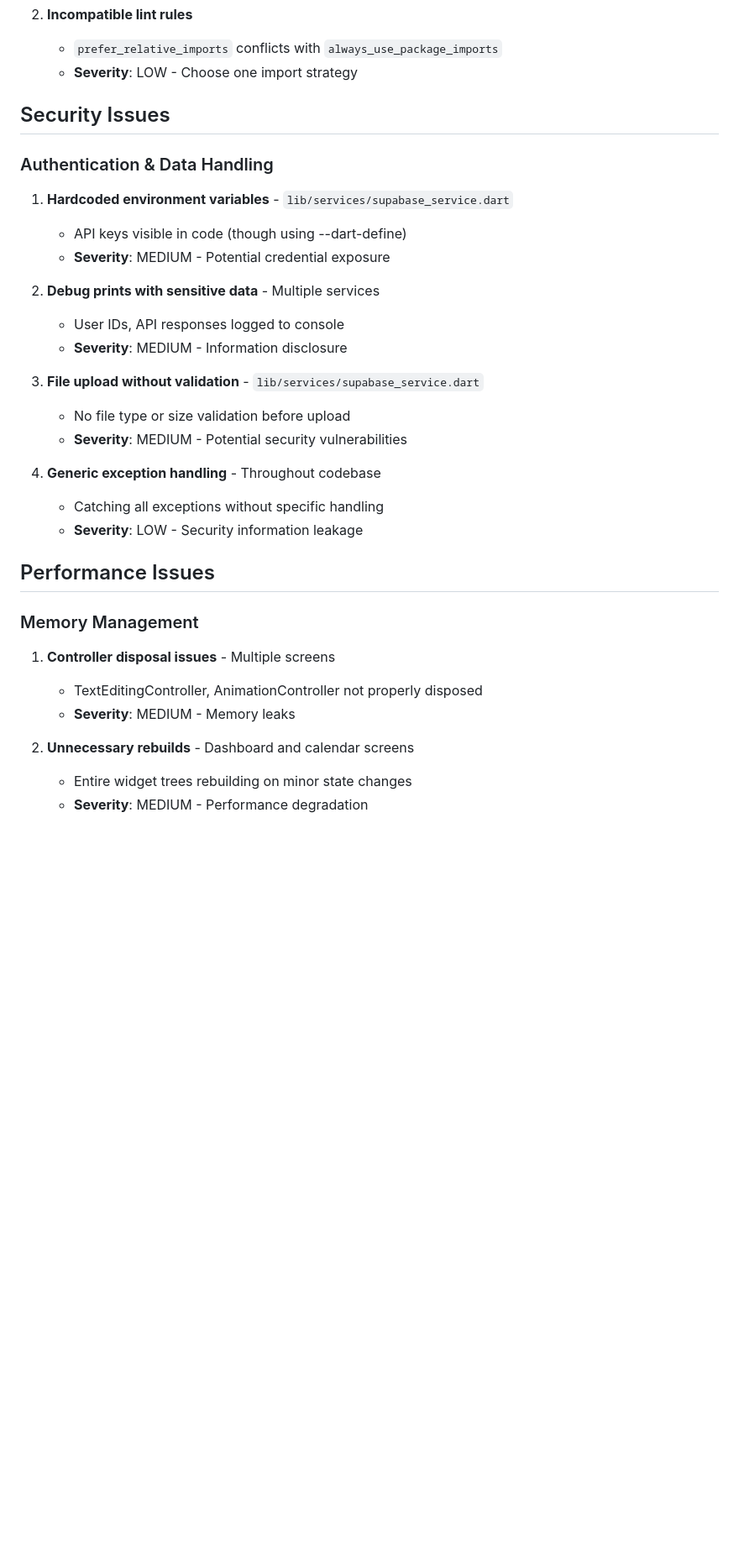
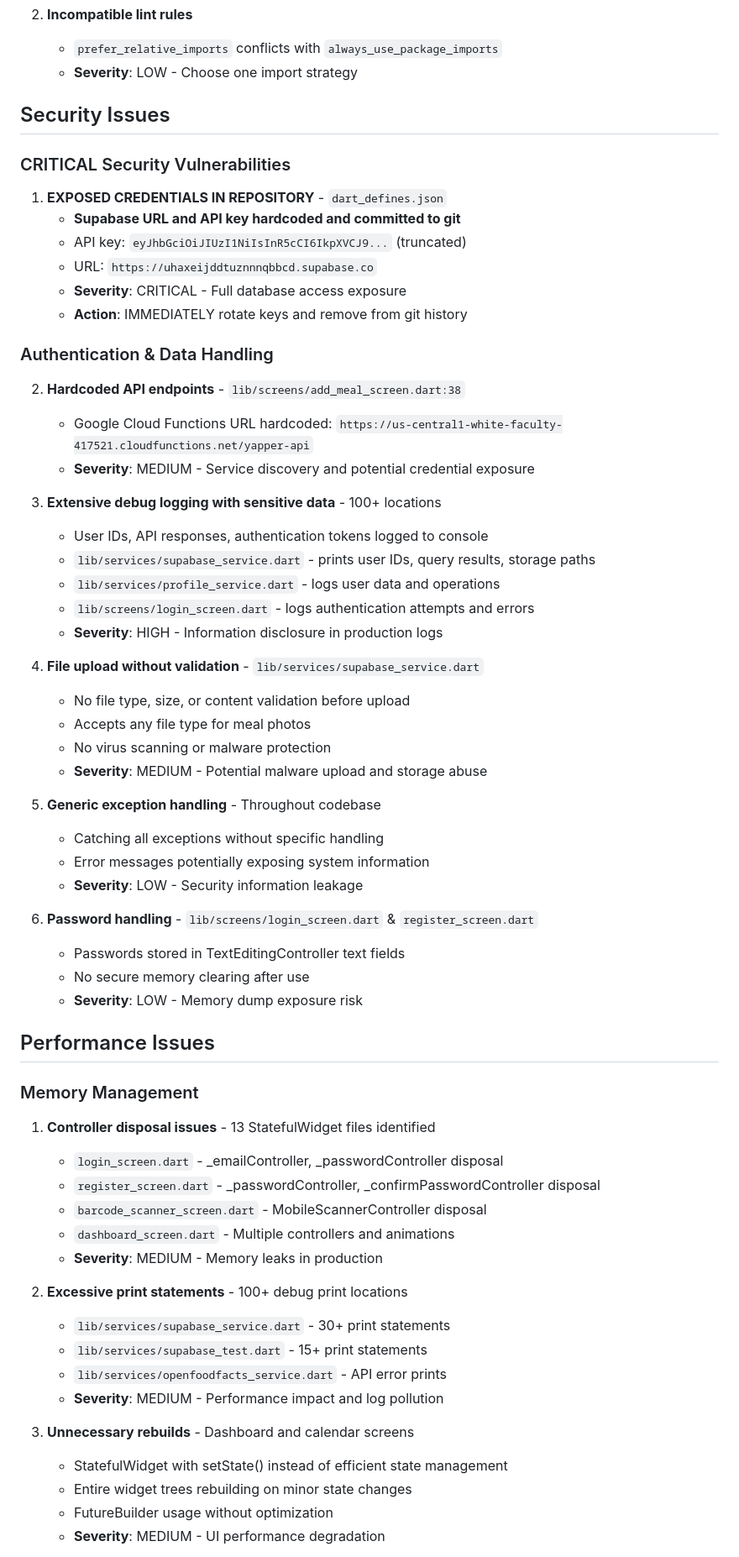
Before and after one commit to norbertgrzenkowicz/calories_counter, a Markdown page: flutter_app/BUGS.md, the part around one of its changes. Shown at 84% size. Rendered like a GitHub page; blank space fills up the shorter version.

Commit message:
Enhance BUGS.md with detailed security and performance analysis
Security Enhancements:
- CRITICAL: Exposed Supabase credentials in dart_defines.json
- Hardcoded API endpoints in production code
- Extensive logging with sensitive data (100+ locations)
- No file upload validation or security measures
- Insecure password handling in memory

Performance Analysis:
- Memory leaks from improper controller disposal (13+ files)
- 100+ debug print statements impacting performance
- Inefficient StatefulWidget rebuilds instead of proper state management
- No pagination for large datasets
- Synchronous file operations on main thread
- Missing caching strategies for API calls

All findings categorized with severity levels and specific file locations.

🤖 Generated with [Claude Code](https://claude.ai/code)

Co-Authored-By: Claude <noreply@anthropic.com>

```diff
--- a/flutter_app/BUGS.md
+++ b/flutter_app/BUGS.md
@@ -52,31 +52,61 @@ Total issues found: **837 issues**
 
 ## Security Issues
 
+### CRITICAL Security Vulnerabilities
+1. **EXPOSED CREDENTIALS IN REPOSITORY** - `dart_defines.json`
+   - **Supabase URL and API key hardcoded and committed to git**
+   - API key: `eyJhbGciOiJIUzI1NiIsInR5cCI6IkpXVCJ9...` (truncated)
+   - URL: `https://uhaxeijddtuznnnqbbcd.supabase.co`
+   - **Severity**: CRITICAL - Full database access exposure
+   - **Action**: IMMEDIATELY rotate keys and remove from git history
+
 ### Authentication & Data Handling
-1. **Hardcoded environment variables** - `lib/services/supabase_service.dart`
-   - API keys visible in code (though using --dart-define)
-   - **Severity**: MEDIUM - Potential credential exposure
+2. **Hardcoded API endpoints** - `lib/screens/add_meal_screen.dart:38`
+   - Google Cloud Functions URL hardcoded: `https://us-central1-white-faculty-417521.cloudfunctions.net/yapper-api`
+   - **Severity**: MEDIUM - Service discovery and potential credential exposure
 
-2. **Debug prints with sensitive data** - Multiple services
-   - User IDs, API responses logged to console
-   - **Severity**: MEDIUM - Information disclosure
+3. **Extensive debug logging with sensitive data** - 100+ locations
+   - User IDs, API responses, authentication tokens logged to console
+   - `lib/services/supabase_service.dart` - prints user IDs, query results, storage paths
+   - `lib/services/profile_service.dart` - logs user data and operations
+   - `lib/screens/login_screen.dart` - logs authentication attempts and errors
+   - **Severity**: HIGH - Information disclosure in production logs
 
-3. **File upload without validation** - `lib/services/supabase_service.dart`
-   - No file type or size validation before upload
-   - **Severity**: MEDIUM - Potential security vulnerabilities
+4. **File upload without validation** - `lib/services/supabase_service.dart`
+   - No file type, size, or content validation before upload
+   - Accepts any file type for meal photos
+   - No virus scanning or malware protection
+   - **Severity**: MEDIUM - Potential malware upload and storage abuse
 
-4. **Generic exception handling** - Throughout codebase
+5. **Generic exception handling** - Throughout codebase
    - Catching all exceptions without specific handling
+   - Error messages potentially exposing system information
    - **Severity**: LOW - Security information leakage
+
+6. **Password handling** - `lib/screens/login_screen.dart` & `register_screen.dart`
+   - Passwords stored in TextEditingController text fields
+   - No secure memory clearing after use
+   - **Severity**: LOW - Memory dump exposure risk
 
 ## Performance Issues
 
 ### Memory Management
-1. **Controller disposal issues** - Multiple screens
-   - TextEditingController, AnimationController not properly disposed
-   - **Severity**: MEDIUM - Memory leaks
+1. **Controller disposal issues** - 13 StatefulWidget files identified
+   - `login_screen.dart` - _emailController, _passwordController disposal
+   - `register_screen.dart` - _passwordController, _confirmPasswordController disposal
+   - `barcode_scanner_screen.dart` - MobileScannerController disposal
+   - `dashboard_screen.dart` - Multiple controllers and animations
+   - **Severity**: MEDIUM - Memory leaks in production
 
-2. **Unnecessary rebuilds** - Dashboard and calendar screens
+2. **Excessive print statements** - 100+ debug print locations
+   - `lib/services/supabase_service.dart` - 30+ print statements
+   - `lib/services/supabase_test.dart` - 15+ print statements
+   - `lib/services/openfoodfacts_service.dart` - API error prints
+   - **Severity**: MEDIUM - Performance impact and log pollution
+
+3. **Unnecessary rebuilds** - Dashboard and calendar screens
+   - StatefulWidget with setState() instead of efficient state management
    - Entire widget trees rebuilding on minor state changes
-   - **Severity**: MEDIUM - Performance degradation
+   - FutureBuilder usage without optimization
+   - **Severity**: MEDIUM - UI performance degradation
 
```
Also changed, not shown: other parts of flutter_app/BUGS.md (+14 -7 lines).
